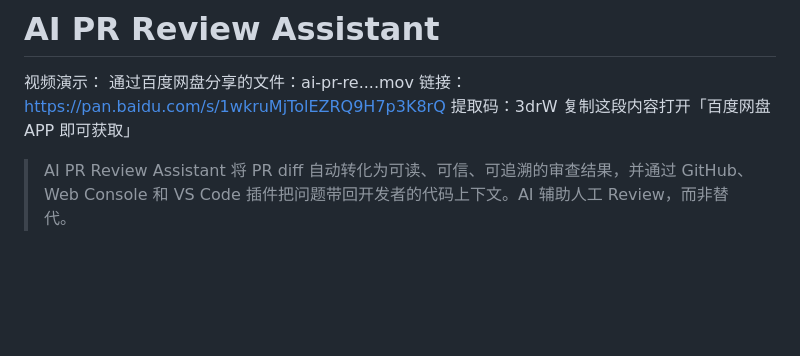
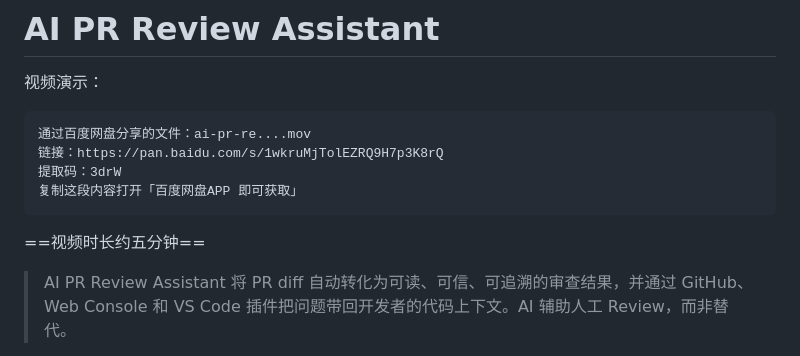
Before and after one commit to HelicasECoode42/ai-pr-review, a Markdown page: README.md, the part around the change. Rendered like a GitHub page; blank space fills up the shorter version.

Commit message:
Update README with video demo information
Added video demonstration link and details to README.

````diff
--- a/README.md
+++ b/README.md
@@ -1,10 +1,13 @@
 # AI PR Review Assistant
 
 视频演示：
+```
 通过百度网盘分享的文件：ai-pr-re....mov
 链接：https://pan.baidu.com/s/1wkruMjTolEZRQ9H7p3K8rQ
 提取码：3drW
 复制这段内容打开「百度网盘APP 即可获取」
+```
+==视频时长约五分钟==
 
 > AI PR Review Assistant 将 PR diff 自动转化为可读、可信、可追溯的审查结果，并通过 GitHub、Web Console 和 VS Code 插件把问题带回开发者的代码上下文。AI 辅助人工 Review，而非替代。
 
````
